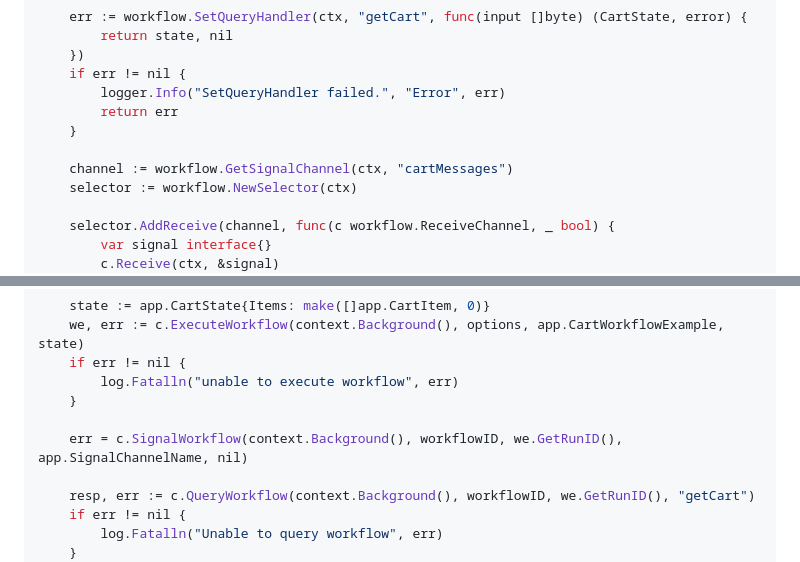
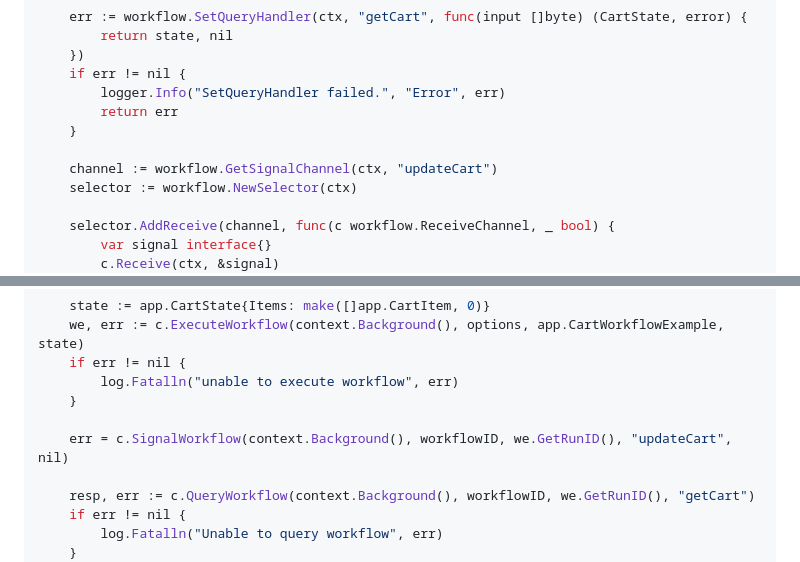
Before and after one commit to temporalio/temporal-ecommerce, a Markdown page: content/part1.md, 2 parts joined by grey strips. Rendered like a GitHub page.

Commit message:
Fixing signal names

```diff
--- a/content/part1.md
+++ b/content/part1.md
@@ -52,7 +52,7 @@ func CartWorkflowExample(ctx workflow.Context, state CartState) error {
 		return err
 	}
 
-	channel := workflow.GetSignalChannel(ctx, "cartMessages")
+	channel := workflow.GetSignalChannel(ctx, "updateCart")
 	selector := workflow.NewSelector(ctx)
 
 	selector.AddReceive(channel, func(c workflow.ReceiveChannel, _ bool) {
@@ -145,7 +145,7 @@ func main() {
 		log.Fatalln("unable to execute workflow", err)
 	}
 
-	err = c.SignalWorkflow(context.Background(), workflowID, we.GetRunID(), app.SignalChannelName, nil)
+	err = c.SignalWorkflow(context.Background(), workflowID, we.GetRunID(), "updateCart", nil)
 
 	resp, err := c.QueryWorkflow(context.Background(), workflowID, we.GetRunID(), "getCart")
 	if err != nil {
```
